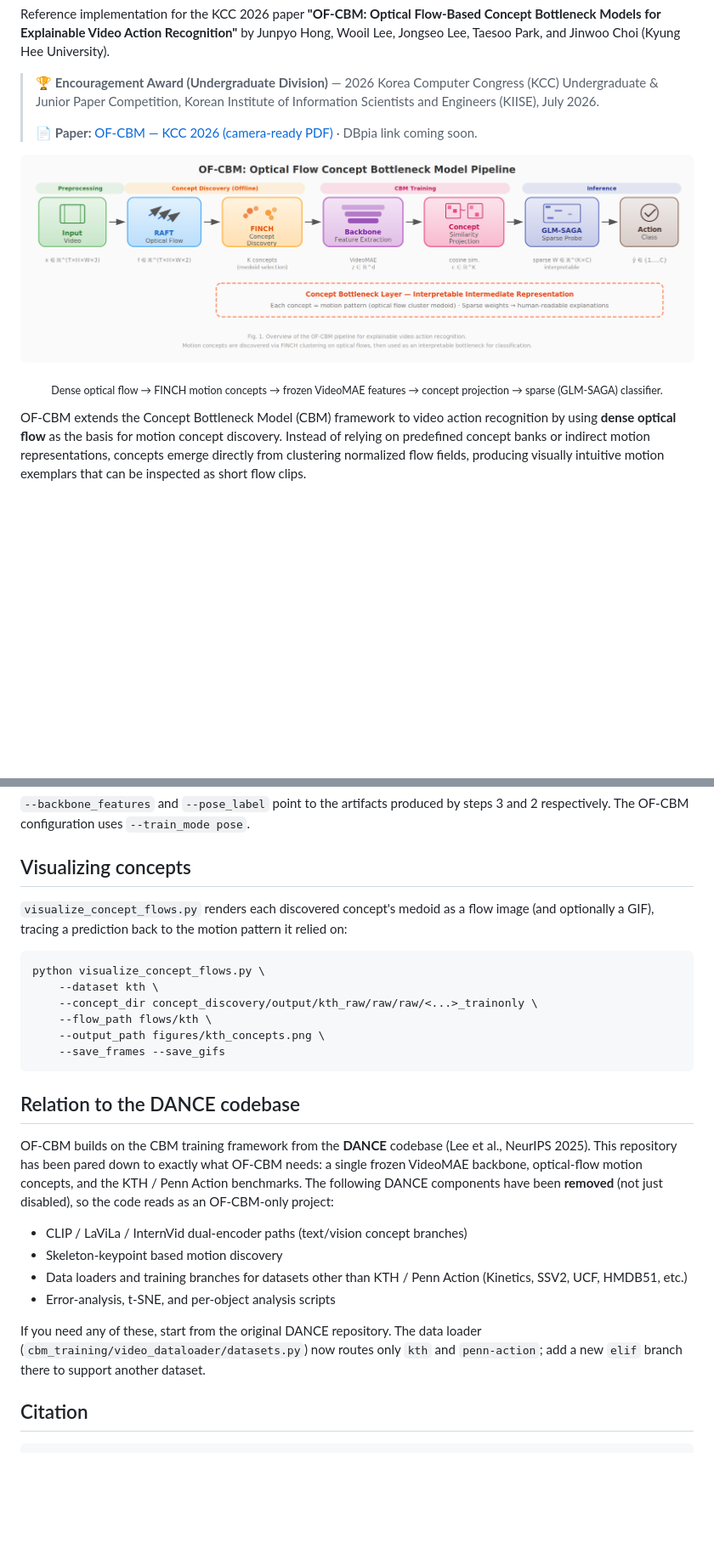
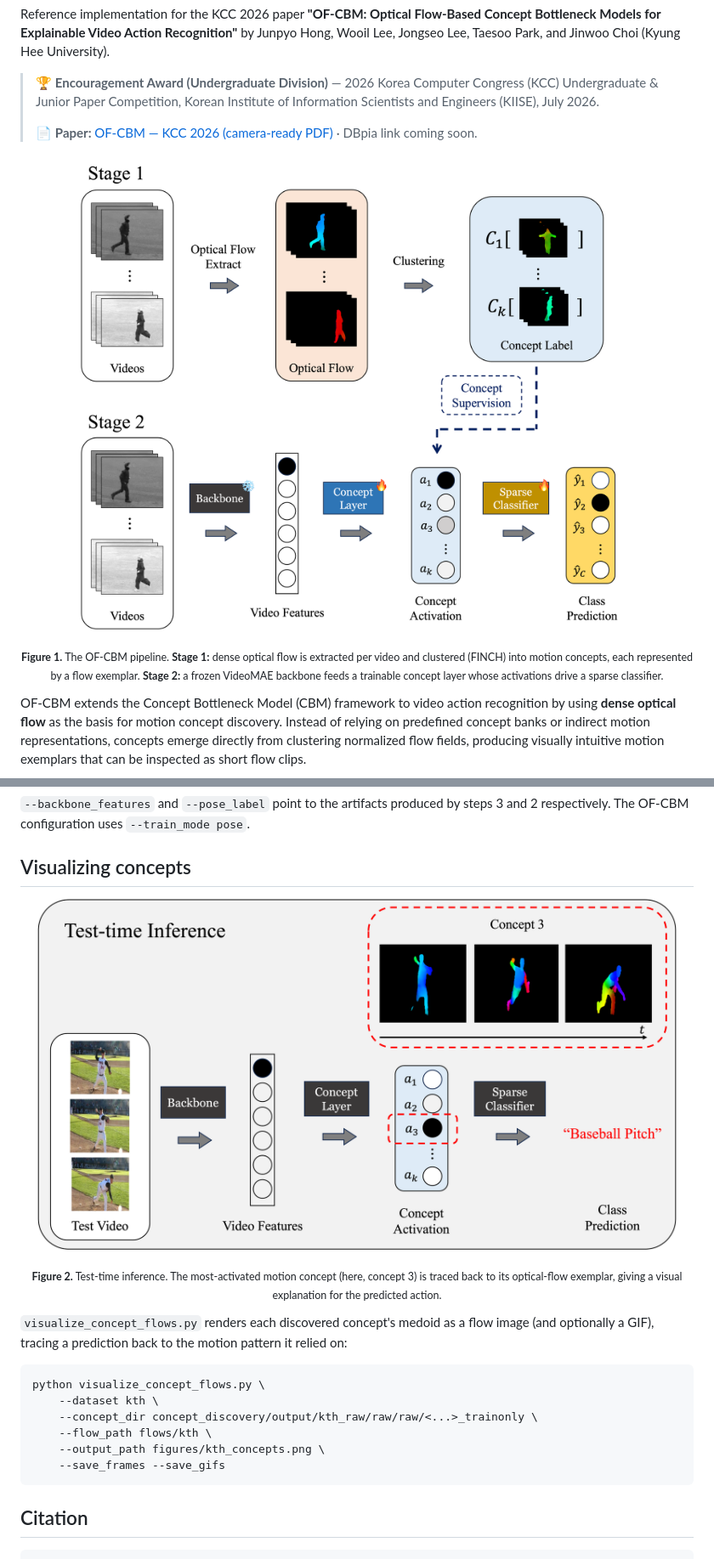
Before and after one commit to intpboy/OF-CBM, a Markdown page: README.md, 2 parts joined by grey strips. Shown at 85% size. Drawn GitHub-style; pictures changed too: assets/figure1_pipeline.png (added), assets/figure2_inference.png (added), assets/pipeline_overview.png (deleted); blank space fills up the shorter version.

Commit message:
docs: use actual paper figures (Fig 1 pipeline, Fig 2 inference); remove DANCE references

````diff
--- a/README.md
+++ b/README.md
@@ -11,9 +11,9 @@ by Junpyo Hong, Wooil Lee, Jongseo Lee, Taesoo Park, and Jinwoo Choi (Kyung Hee
 > 📄 **Paper:** [OF-CBM — KCC 2026 (camera-ready PDF)](docs/OF-CBM_KCC2026.pdf) · DBpia link coming soon.
 
 <p align="center">
-  <img src="assets/pipeline_overview.png" alt="OF-CBM pipeline overview" width="100%">
+  <img src="assets/figure1_pipeline.png" alt="OF-CBM pipeline" width="100%">
 </p>
-<p align="center"><sub>Dense optical flow → FINCH motion concepts → frozen VideoMAE features → concept projection → sparse (GLM-SAGA) classifier.</sub></p>
+<p align="center"><sub><b>Figure 1.</b> The OF-CBM pipeline. <b>Stage 1:</b> dense optical flow is extracted per video and clustered (FINCH) into motion concepts, each represented by a flow exemplar. <b>Stage 2:</b> a frozen VideoMAE backbone feeds a trainable concept layer whose activations drive a sparse classifier.</sub></p>
 
 OF-CBM extends the Concept Bottleneck Model (CBM) framework to video action
 recognition by using **dense optical flow** as the basis for motion concept
@@ -215,6 +215,11 @@ steps 3 and 2 respectively. The OF-CBM configuration uses `--train_mode pose`.
 
 ## Visualizing concepts
 
+<p align="center">
+  <img src="assets/figure2_inference.png" alt="OF-CBM test-time inference" width="95%">
+</p>
+<p align="center"><sub><b>Figure 2.</b> Test-time inference. The most-activated motion concept (here, concept 3) is traced back to its optical-flow exemplar, giving a visual explanation for the predicted action.</sub></p>
+
 `visualize_concept_flows.py` renders each discovered concept's medoid as a flow
 image (and optionally a GIF), tracing a prediction back to the motion pattern it
 relied on:
@@ -227,24 +232,6 @@ python visualize_concept_flows.py \
     --output_path figures/kth_concepts.png \
     --save_frames --save_gifs
 ```
-
-## Relation to the DANCE codebase
-
-OF-CBM builds on the CBM training framework from the **DANCE** codebase (Lee et
-al., NeurIPS 2025). This repository has been pared down to exactly what OF-CBM
-needs: a single frozen VideoMAE backbone, optical-flow motion concepts, and the
-KTH / Penn Action benchmarks. The following DANCE components have been **removed**
-(not just disabled), so the code reads as an OF-CBM-only project:
-
-- CLIP / LaViLa / InternVid dual-encoder paths (text/vision concept branches)
-- Skeleton-keypoint based motion discovery
-- Data loaders and training branches for datasets other than KTH / Penn Action
-  (Kinetics, SSV2, UCF, HMDB51, etc.)
-- Error-analysis, t-SNE, and per-object analysis scripts
-
-If you need any of these, start from the original DANCE repository. The data
-loader (`cbm_training/video_dataloader/datasets.py`) now routes only `kth` and
-`penn-action`; add a new `elif` branch there to support another dataset.
 
 ## Citation
 
````
Also changed, not shown: 5 other files.
